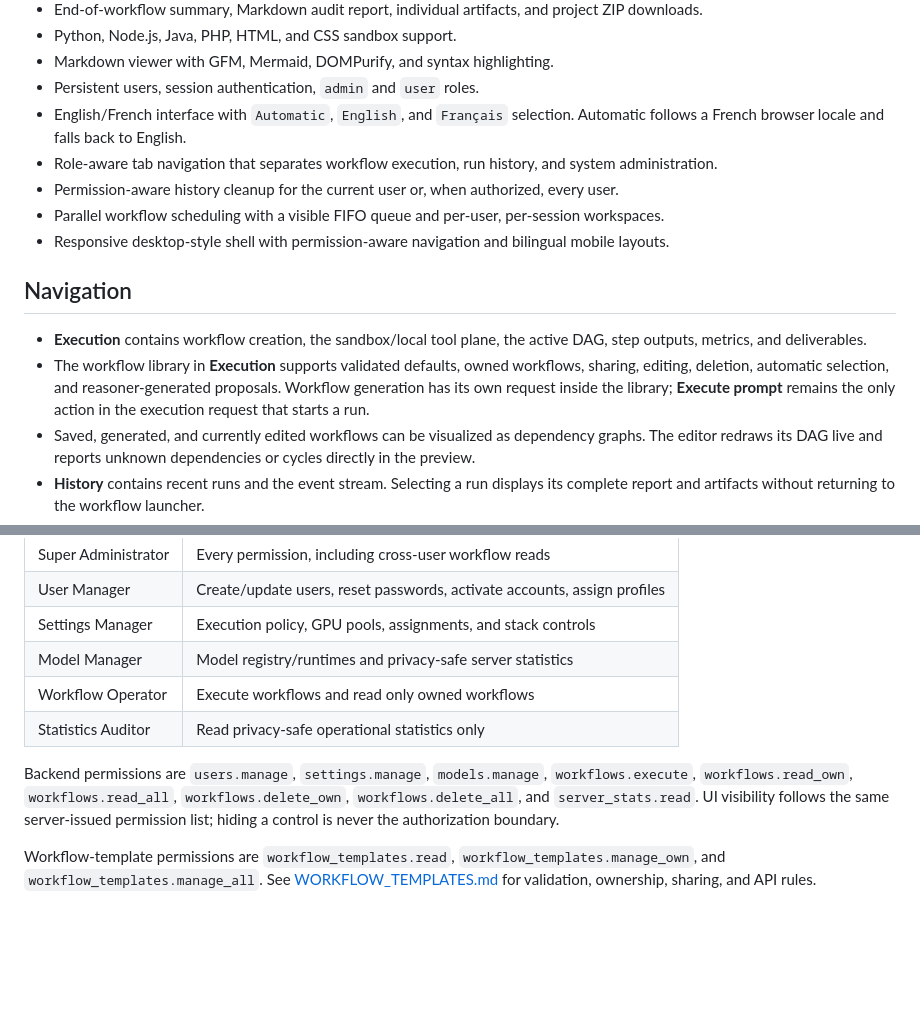
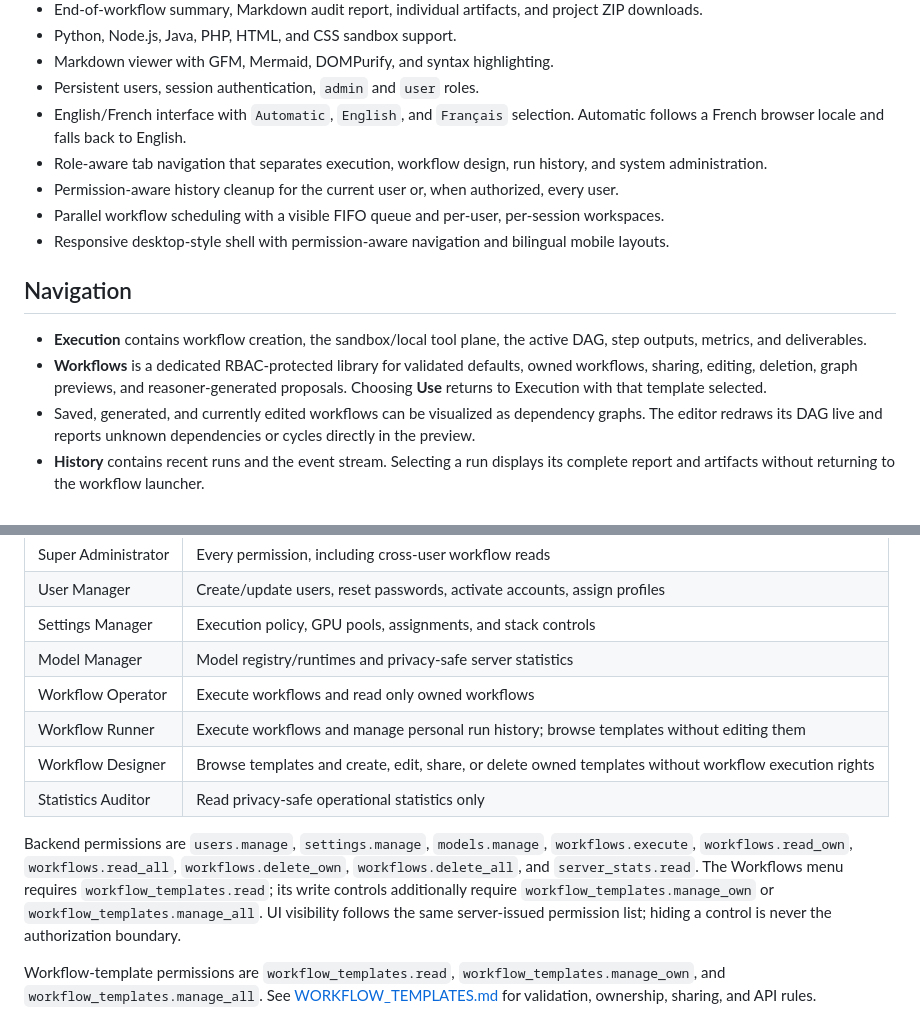
Before and after one commit to K4M1coder/skein, a Markdown page: README.md, 2 parts joined by grey strips. GitHub-like rendering; blank space fills up the shorter version.

Commit message:
Document workflow library RBAC navigation

```diff
--- a/README.md
+++ b/README.md
@@ -21,7 +21,7 @@ Development commits are protected by the checks documented in [CONTRIBUTING.md](
 - Markdown viewer with GFM, Mermaid, DOMPurify, and syntax highlighting.
 - Persistent users, session authentication, `admin` and `user` roles.
 - English/French interface with `Automatic`, `English`, and `Français` selection. Automatic follows a French browser locale and falls back to English.
-- Role-aware tab navigation that separates workflow execution, run history, and system administration.
+- Role-aware tab navigation that separates execution, workflow design, run history, and system administration.
 - Permission-aware history cleanup for the current user or, when authorized, every user.
 - Parallel workflow scheduling with a visible FIFO queue and per-user, per-session workspaces.
 - Responsive desktop-style shell with permission-aware navigation and bilingual mobile layouts.
@@ -29,7 +29,7 @@ Development commits are protected by the checks documented in [CONTRIBUTING.md](
 ## Navigation
 
 - **Execution** contains workflow creation, the sandbox/local tool plane, the active DAG, step outputs, metrics, and deliverables.
-- The workflow library in **Execution** supports validated defaults, owned workflows, sharing, editing, deletion, automatic selection, and reasoner-generated proposals. Workflow generation has its own request inside the library; **Execute prompt** remains the only action in the execution request that starts a run.
+- **Workflows** is a dedicated RBAC-protected library for validated defaults, owned workflows, sharing, editing, deletion, graph previews, and reasoner-generated proposals. Choosing **Use** returns to Execution with that template selected.
 - Saved, generated, and currently edited workflows can be visualized as dependency graphs. The editor redraws its DAG live and reports unknown dependencies or cycles directly in the preview.
 - **History** contains recent runs and the event stream. Selecting a run displays its complete report and artifacts without returning to the workflow launcher.
 - **Administration** contains access control, execution policy, GPU pools, telemetry, model selection, and runtime controls. This tab is rendered only for administrators.
@@ -47,9 +47,11 @@ Skein uses composable RBAC profiles rather than a single hard-coded administrato
 | Settings Manager | Execution policy, GPU pools, assignments, and stack controls |
 | Model Manager | Model registry/runtimes and privacy-safe server statistics |
 | Workflow Operator | Execute workflows and read only owned workflows |
+| Workflow Runner | Execute workflows and manage personal run history; browse templates without editing them |
+| Workflow Designer | Browse templates and create, edit, share, or delete owned templates without workflow execution rights |
 | Statistics Auditor | Read privacy-safe operational statistics only |
 
-Backend permissions are `users.manage`, `settings.manage`, `models.manage`, `workflows.execute`, `workflows.read_own`, `workflows.read_all`, `workflows.delete_own`, `workflows.delete_all`, and `server_stats.read`. UI visibility follows the same server-issued permission list; hiding a control is never the authorization boundary.
+Backend permissions are `users.manage`, `settings.manage`, `models.manage`, `workflows.execute`, `workflows.read_own`, `workflows.read_all`, `workflows.delete_own`, `workflows.delete_all`, and `server_stats.read`. The Workflows menu requires `workflow_templates.read`; its write controls additionally require `workflow_templates.manage_own` or `workflow_templates.manage_all`. UI visibility follows the same server-issued permission list; hiding a control is never the authorization boundary.
 
 Workflow-template permissions are `workflow_templates.read`, `workflow_templates.manage_own`, and `workflow_templates.manage_all`. See [WORKFLOW_TEMPLATES.md](WORKFLOW_TEMPLATES.md) for validation, ownership, sharing, and API rules.
 
```
Also changed, not shown: UI_ARCHITECTURE.md (+10 -3 lines), WORKFLOW_TEMPLATES.md (+2 -2 lines).
